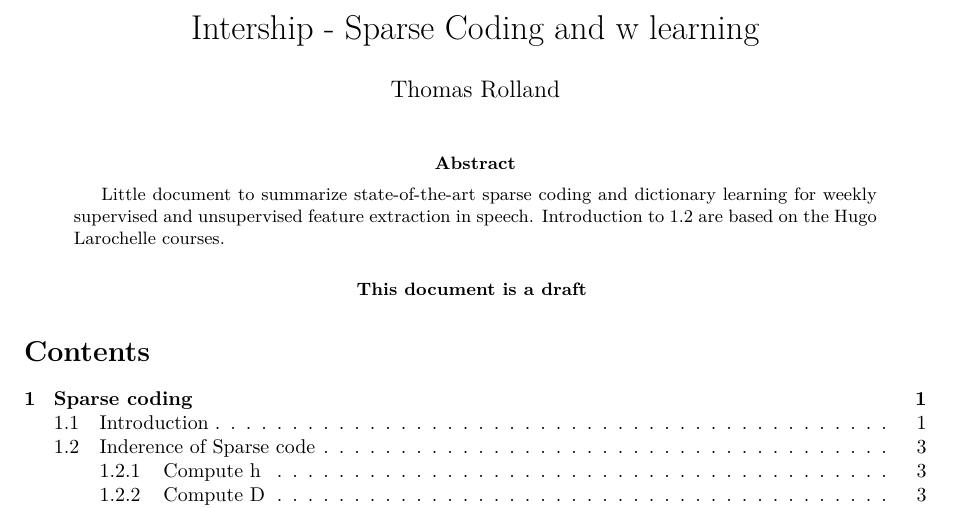
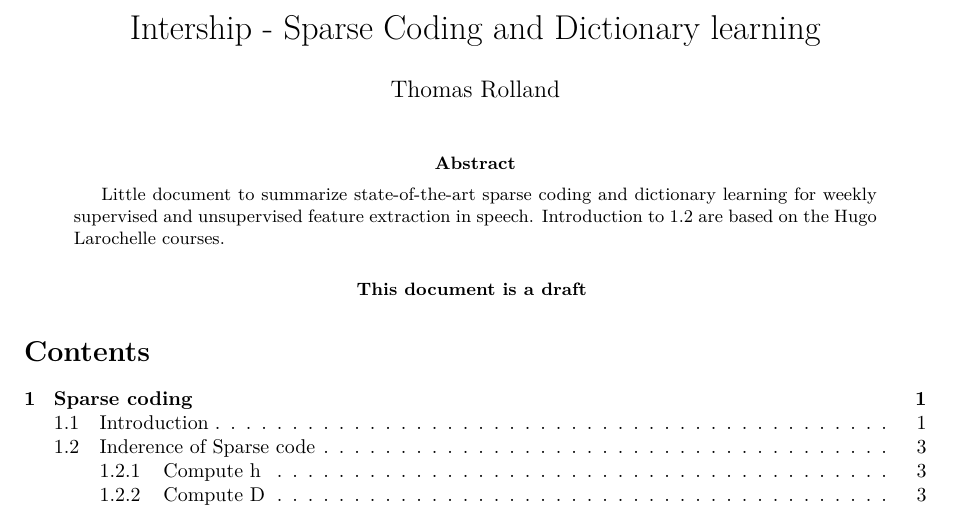
Before and after one commit to Usanter/SparseCoding, a LaTeX paper (SparseCoding.tex): part of page 1 of 18, cut so that both start at the same text. Compiled offline with pdfLaTeX.

Commit message:
Fixed title

```diff
--- a/SparseCoding.tex
+++ b/SparseCoding.tex
@@ -20,7 +20,7 @@
 \DeclareMathOperator*{\argmax}{arg\,max}
 \DeclareMathOperator*{\argmin}{arg\,min}
 %opening
-\title{Intership - Sparse Coding and w learning}
+\title{Intership - Sparse Coding and Dictionary learning}
 \author{Thomas Rolland}
 \date{}%Remove date
 
```
Also changed, not shown: SparseCoding.pdf.
